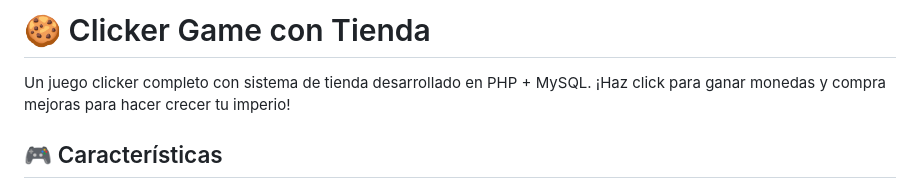
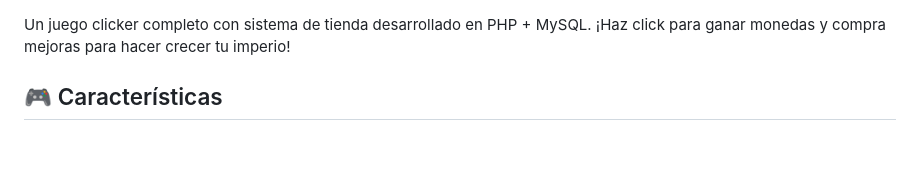
Before and after one commit to moisesNGG/crud, a Markdown page: README.md, the part around the change. GitHub-like rendering; blank space fills up the shorter version.

```diff
--- a/README.md
+++ b/README.md
@@ -1,4 +1,4 @@
-# 🍪 Clicker Game con Tienda
+
 
 Un juego clicker completo con sistema de tienda desarrollado en PHP + MySQL. ¡Haz click para ganar monedas y compra mejoras para hacer crecer tu imperio!
 
```
